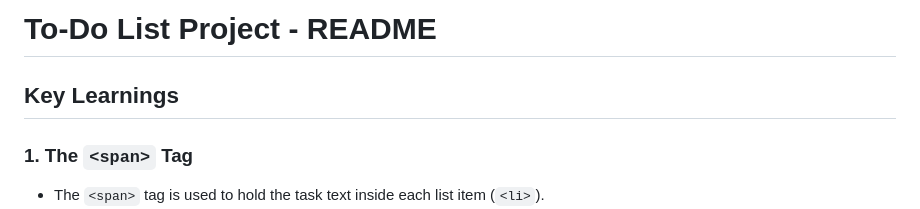
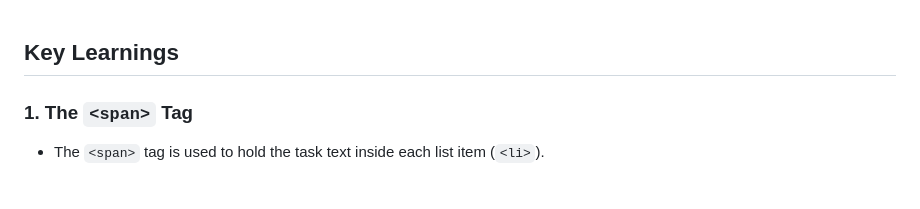
Before and after one commit to KaushikKannanB/JavaScript, a Markdown page: task1/readme.md, the part around the change. Rendered like a GitHub page; blank space fills up the shorter version.

```diff
--- a/task1/readme.md
+++ b/task1/readme.md
@@ -1,5 +1,3 @@
-# To-Do List Project - README
-
 ## Key Learnings
 
 ### 1. The `<span>` Tag
```
